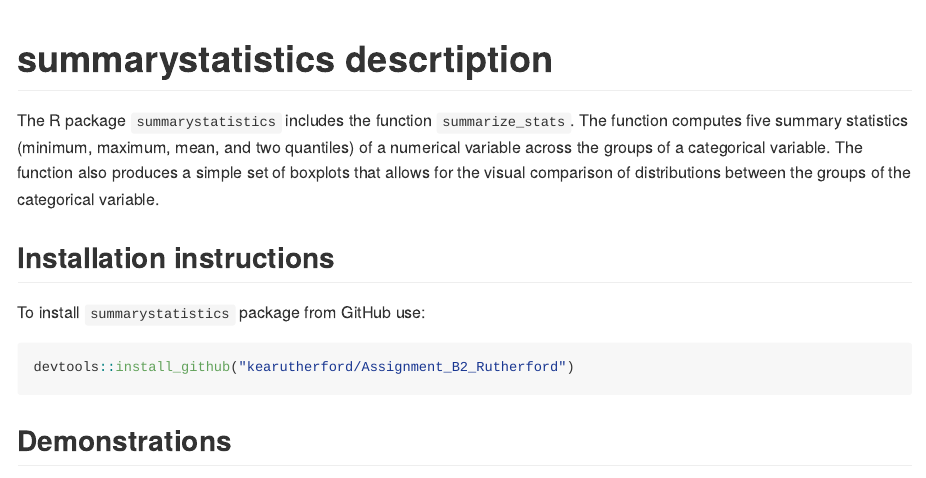
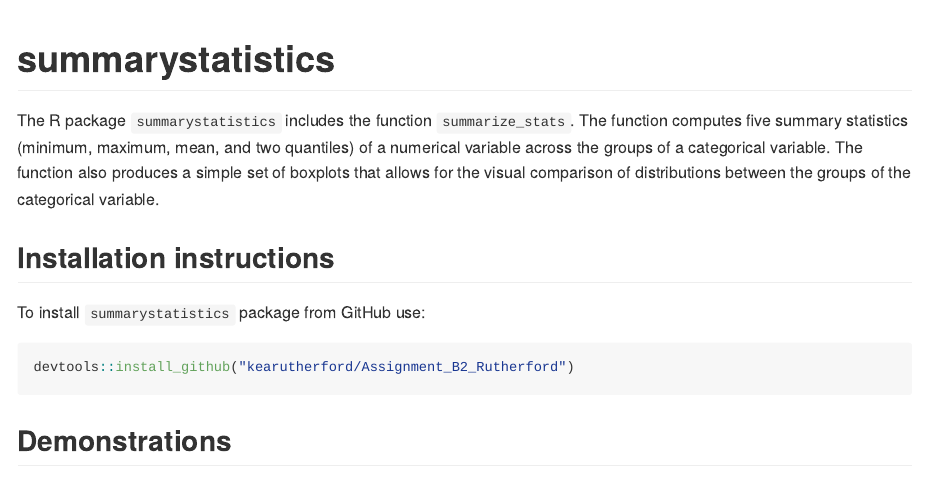
Before and after one commit to kearutherford/Assignment_B2_Rutherford, an R Markdown document (README.Rmd): the page in a window 1100 px wide, from its top. The pictures show the output file README.md that the author committed with the source, drawn offline in the style of GitHub; long lines of code are wrapped.

Commit message:
final edits

````diff
--- a/README.Rmd
+++ b/README.Rmd
@@ -11,7 +11,7 @@
 )
 ```
 
-# summarystatistics descrtiption
+# summarystatistics
 
 The R package `summarystatistics` includes the function `summarize_stats`. The function computes five summary statistics (minimum, maximum, mean, and two quantiles) of a numerical variable across the groups of a categorical variable. The function also produces a simple set of boxplots that allows for the visual comparison of distributions between the groups of the categorical variable.
 
````
Also changed, not shown: README.md.
